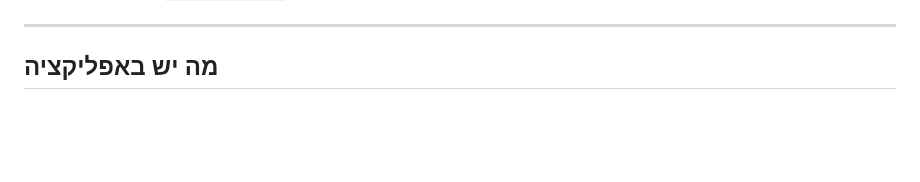
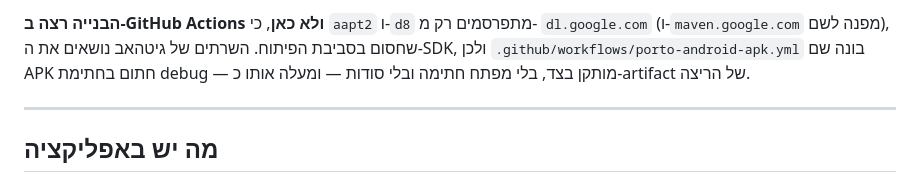
Before and after one commit to lior77/book-gage, a Markdown page: porto/README.md, the part around one of its changes. GitHub-like rendering; blank space fills up the shorter version.

```diff
--- a/porto/README.md
+++ b/porto/README.md
@@ -57,3 +69,8 @@
+**הבנייה רצה ב-GitHub Actions ולא כאן**, כי `aapt2` ו-`d8` מתפרסמים רק מ-
+`dl.google.com` (ו-`maven.google.com` מפנה לשם), שחסום בסביבת הפיתוח. השרתים של
+גיטהאב נושאים את ה-SDK, ולכן `.github/workflows/porto-android-apk.yml` בונה שם
+APK חתום בחתימת debug — מותקן בצד, בלי מפתח חתימה ובלי סודות — ומעלה אותו
+כ-artifact של הריצה.
 
 ---
 
```
Also changed, not shown: other parts of porto/README.md (+17 -5 lines).
